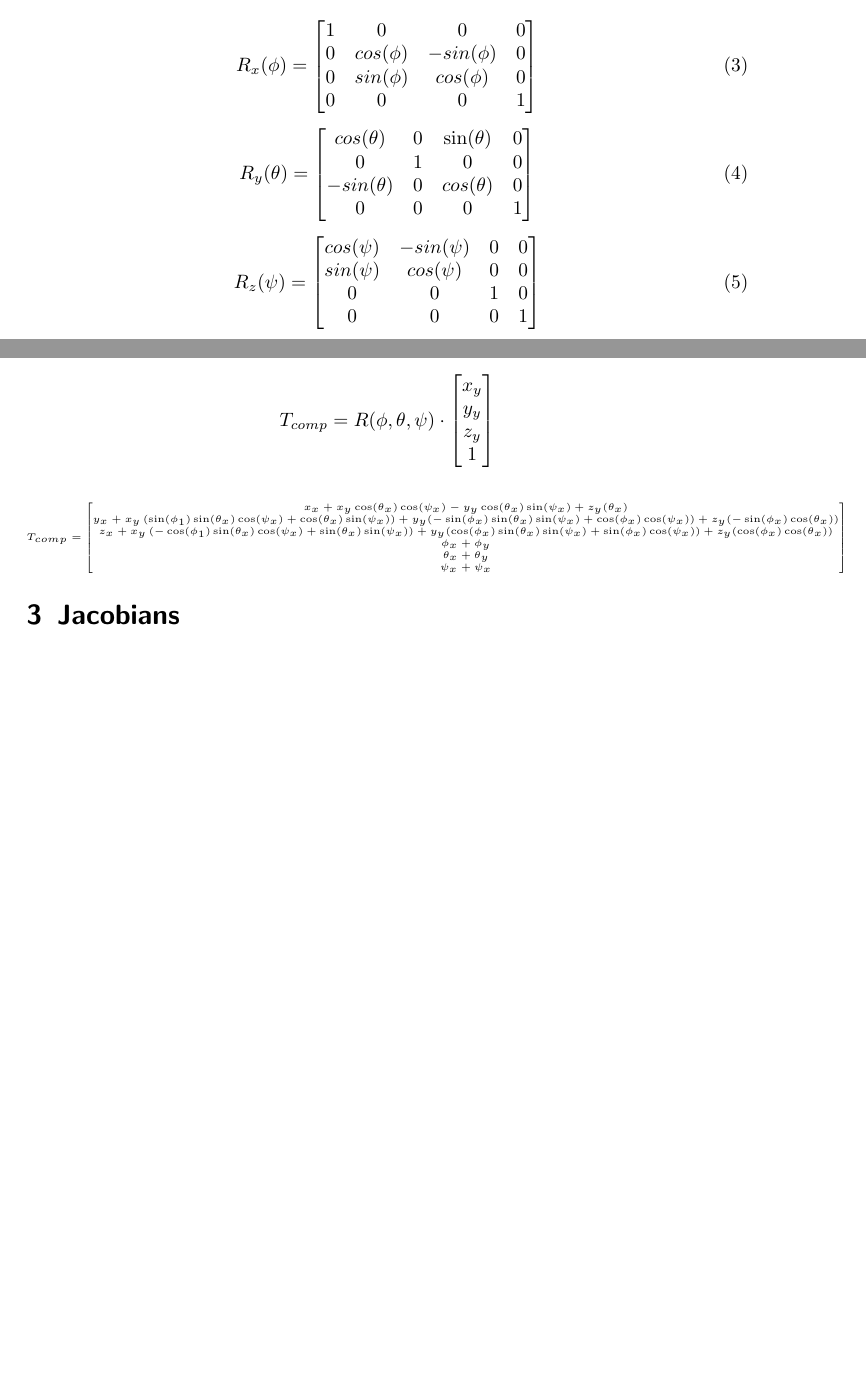
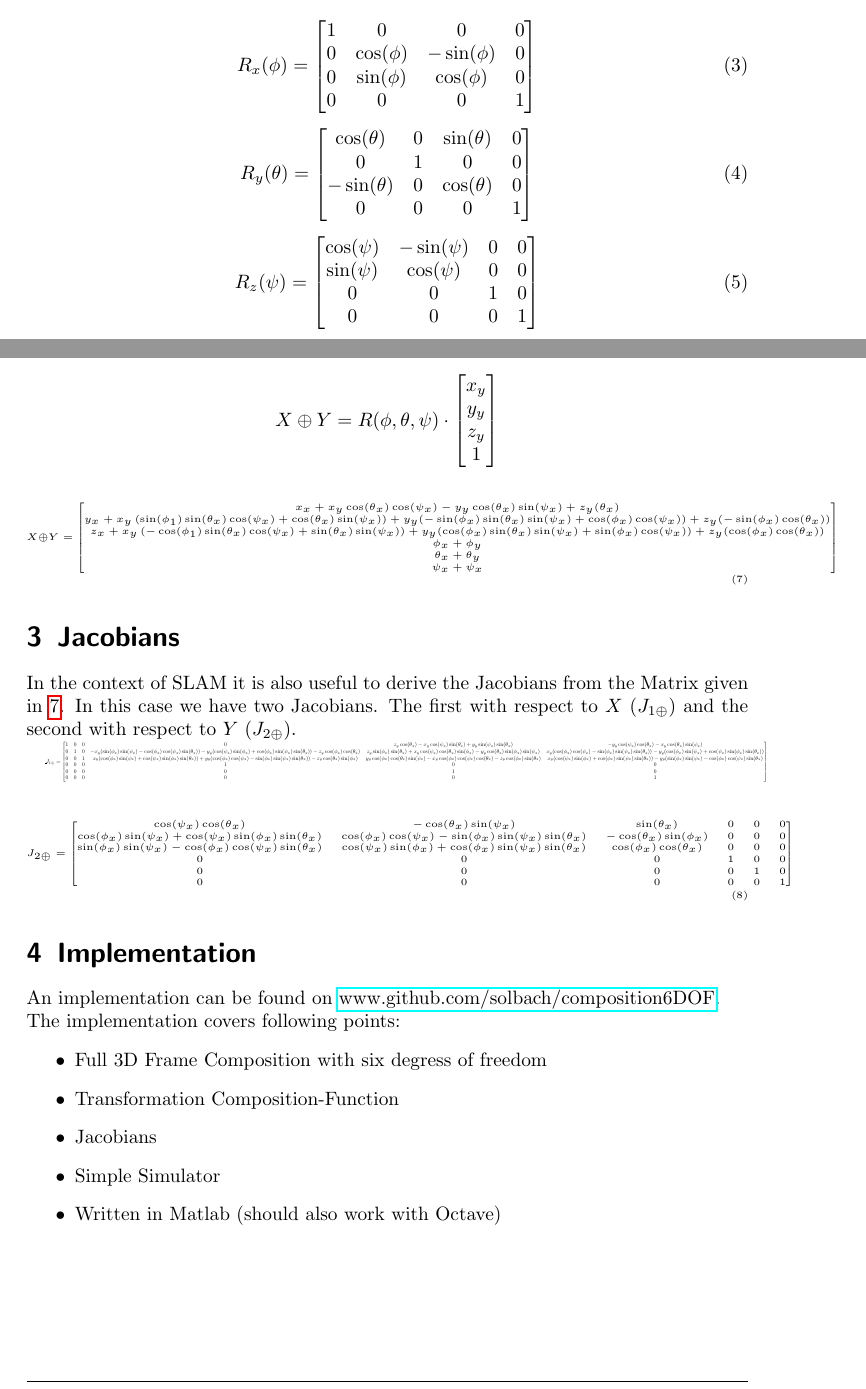
Before and after one commit to solbach/6-dof-composition, a LaTeX document (doc/doc.tex): two parts of pages 2 and 3 of 3, joined at a grey line, cut so that both start at the same text, the shorter picture padded with empty space. Compiled offline with pdfLaTeX.

Commit message:
documentation finished and makefile added

```diff
--- a/doc/doc.tex
+++ b/doc/doc.tex
@@ -7,12 +7,13 @@
 \usepackage{amssymb}
 \usepackage{hyperref}
 \usepackage{float}
+\usepackage{rotating}
 
 % Kopf und Fußzeile
 \usepackage{fancyhdr}
 \usepackage{cite}
 
-\author{Markus Solbach \\ \href{mailto:solbach@uni-koblenz.de}{\texttt{solbach@uni-koblenz.de}}}
+\author{\\Markus Solbach \\ \href{mailto:solbach@uni-koblenz.de}{\texttt{solbach@uni-koblenz.de}} \\\\  University of the Balearic Islands \\ \href{http://srv.uib.es/}{System, Robotics \& Vision Group} }
 \date{\today}
 
 
@@ -57,15 +57,15 @@ X_+ = X \oplus Y
 In our case the \textit{Transformation Composition} Matrix can be derived starting by 3D Rotation Matrix for each axis:
 
 \begin{equation}
-R_x(\phi) = \begin{bmatrix} 1 & 0 & 0 & 0 \\0 & cos(\phi) & -sin(\phi) & 0\\ 0 & sin(\phi) & cos(\phi) & 0 \\ 0 & 0 & 0 & 1\end{bmatrix}
+R_x(\phi) = \begin{bmatrix} 1 & 0 & 0 & 0 \\0 & \cos(\phi) & -\sin(\phi) & 0\\ 0 & \sin(\phi) & \cos(\phi) & 0 \\ 0 & 0 & 0 & 1\end{bmatrix}
 \end{equation}
 
 \begin{equation}
-R_y(\theta) = \begin{bmatrix} cos(\theta) & 0 & \sin(\theta) & 0 \\0 & 1 & 0 & 0\\ -sin(\theta) & 0 & cos(\theta) & 0 \\ 0 & 0 & 0 & 1\end{bmatrix}
+R_y(\theta) = \begin{bmatrix} \cos(\theta) & 0 & \sin(\theta) & 0 \\0 & 1 & 0 & 0\\ -\sin(\theta) & 0 & \cos(\theta) & 0 \\ 0 & 0 & 0 & 1\end{bmatrix}
 \end{equation}
 
 \begin{equation}
-R_z(\psi) = \begin{bmatrix} cos(\psi) & -sin(\psi) & 0 & 0 \\ sin(\psi) & cos(\psi) & 0 & 0 \\ 0 & 0 & 1 & 0 \\ 0 & 0 & 0 & 1\end{bmatrix}
+R_z(\psi) = \begin{bmatrix} \cos(\psi) & -\sin(\psi) & 0 & 0 \\ \sin(\psi) & \cos(\psi) & 0 & 0 \\ 0 & 0 & 1 & 0 \\ 0 & 0 & 0 & 1\end{bmatrix}
 \end{equation}
 
 First of all we put all 3 Matrices to one closed Matrix. Due to that rotation is not commutative, we multiply them in the following order: $R_x \cdot R_y \cdot R_z$ what gives us $R(\phi, \theta, \psi)$. The solution for $R(\phi, \theta, \psi)$ can be found in formula \ref{eq:R}
@@ -88,7 +88,7 @@ R(\phi, \theta, \psi) =
 This Matrix multiplied by the observation vector $y$, but without the rotation part, this is handled separately , gives us the \textit{Transformation Composition} Matrix, as shown in \ref{eq:comp}
 
 \begin{equation*}
-T_{comp} = R(\phi, \theta, \psi) \cdot \begin{bmatrix}
+X \oplus Y = R(\phi, \theta, \psi) \cdot \begin{bmatrix}
 x_y \\
 y_y \\
 z_y \\
@@ -97,17 +97,58 @@ z_y \\
 \end{equation*}
 
 \tiny
-\begin{equation*}
-T_{comp} = \begin{bmatrix}
+\begin{equation}
+X \oplus Y = \begin{bmatrix}
 x_x + x_y   \cos(\theta_x)   \cos(\psi_x) - y_y   \cos(\theta_x)   \sin(\psi_x) + z_y  (\theta_x) \\
 y_x + x_y   \left(\sin(\phi_1)   \sin(\theta_x)   \cos(\psi_x) + \cos(\theta_x)   \sin(\psi_x)\right) + y_y   (-\sin(\phi_x)   \sin(\theta_x)   \sin(\psi_x) + \cos(\phi_x)   \cos(\psi_x) ) + z_y   (-\sin(\phi_x)   \cos(\theta_x)) \\
 z_x + x_y \left(-\cos(\phi_1)   \sin(\theta_x)   \cos(\psi_x) + \sin(\theta_x)   \sin(\psi_x)\right) + y_y   (\cos(\phi_x)   \sin(\theta_x)   \sin(\psi_x) + \sin(\phi_x)   \cos(\psi_x) ) + z_y   (\cos(\phi_x)   \cos(\theta_x)) \\
 \phi_x + \phi_y\\
 \theta_x + \theta_y \\
 \psi_x + \psi_x \end{bmatrix}\label{eq:comp}
-\end{equation*}
+\end{equation}
 \normalsize
+
 \section{Jacobians}
+In the context of SLAM it is also useful to derive the Jacobians from the Matrix given in \ref{eq:comp}. In this case we have two Jacobians. The first with respect to $X$ ($J_{1\oplus}$) and the second with respect to $Y$ ($J_{2\oplus}$).
+
+\begin{frame}
+
+\resizebox{\linewidth}{!}{%
+$\displaystyle
+J_{1\oplus} =
+\begin{bmatrix}
+1& 0& 0& 0& z_y \cos(\theta_x) - x_y \cos(\psi_x) \sin(\theta_x) + y_y \sin(\psi_x) \sin(\theta_x)&                                                                         - y_y \cos(\psi_x) \cos(\theta_x) - x_y \cos(\theta_x) \sin(\psi_x) \\
+0& 1& 0& - x_y (\sin(\phi_x) \sin(\psi_x) - \cos(\phi_x) \cos(\psi_x) \sin(\theta_x)) - y_y (\cos(\psi_x) \sin(\phi_x) + \cos(\phi_x) \sin(\psi_x) \sin(\theta_x)) - z_y \cos(\phi_x) \cos(\theta_x)& z_y \sin(\phi_x) \sin(\theta_x) + x_y \cos(\psi_x) \cos(\theta_x) \sin(\phi_x) - y_y \cos(\theta_x) \sin(\phi_x) \sin(\psi_x)& x_y (\cos(\phi_x) \cos(\psi_x) - \sin(\phi_x) \sin(\psi_x) \sin(\theta_x)) - y_y (\cos(\phi_x) \sin(\psi_x) + \cos(\psi_x) \sin(\phi_x) \sin(\theta_x)) \\
+0& 0& 1& x_y (\cos(\phi_x) \sin(\psi_x) + \cos(\psi_x) \sin(\phi_x) \sin(\theta_x)) + y_y (\cos(\phi_x) \cos(\psi_x) - \sin(\phi_x) \sin(\psi_x) \sin(\theta_x)) - z_y \cos(\theta_x) \sin(\phi_x)& y_y \cos(\phi_x) \cos(\theta_x) \sin(\psi_x) - x_y \cos(\phi_x) \cos(\psi_x) \cos(\theta_x) - z_y \cos(\phi_x) \sin(\theta_x)& x_y (\cos(\psi_x) \sin(\phi_x) + \cos(\phi_x) \sin(\psi_x) \sin(\theta_x)) - y_y (\sin(\phi_x) \sin(\psi_x) - \cos(\phi_x) \cos(\psi_x) \sin(\theta_x) \\
+0& 0& 0& 1& 0& 0 \\
+0& 0& 0& 0& 1& 0 \\
+0& 0& 0& 0& 0& 1
+\end{bmatrix}
+$}
+\end{frame}
+
+\tiny
+\begin{equation}
+J_{2\oplus} =
+\begin{bmatrix}
+\cos( \psi_x) \cos(\theta_x) & -\cos(\theta_x) \sin( \psi_x) & \sin(\theta_x) & 0 & 0 & 0 \\
+\cos(\phi_x) \sin( \psi_x) + \cos( \psi_x) \sin(\phi_x) \sin(\theta_x) & \cos(\phi_x) \cos( \psi_x) - \sin(\phi_x) \sin( \psi_x) \sin(\theta_x) & -\cos(\theta_x) \sin(\phi_x) & 0 & 0 & 0 \\
+\sin(\phi_x) \sin( \psi_x) - \cos(\phi_x) \cos( \psi_x) \sin(\theta_x) & \cos( \psi_x) \sin(\phi_x) + \cos(\phi_x) \sin( \psi_x) \sin(\theta_x) &  \cos(\phi_x) \cos(\theta_x) & 0 & 0 & 0 \\
+0 & 0 & 0 & 1 & 0 & 0 \\
+0 & 0 & 0 & 0 & 1 & 0 \\
+0 & 0 & 0 & 0 & 0 & 1
+\end{bmatrix}
+\end{equation}
+\normalsize
+\section{Implementation}
+An implementation can be found on \href{https://github.com/solbach/composition6DOF}{www.github.com/solbach/composition6DOF}. \\The implementation covers following points:
+\begin{itemize}
+\item Full 3D Frame Composition with six degress of freedom
+\item Transformation Composition-Function
+\item Jacobians
+\item Simple Simulator
+\item Written in Matlab (should also work with Octave)
+\end{itemize}
 
 %\begin{figure}[ht]
 %	\centering
```
Also changed, not shown: doc/Makefile (added), doc/doc.tex (5 more changed lines), 1 other file.
